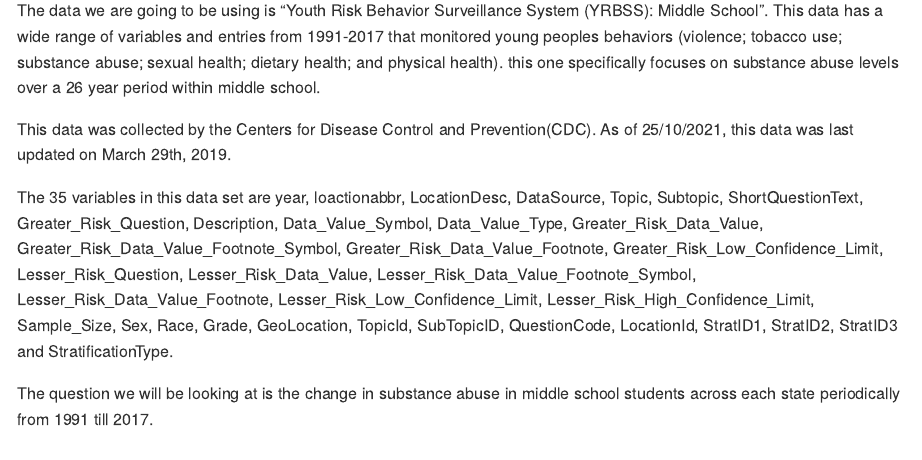
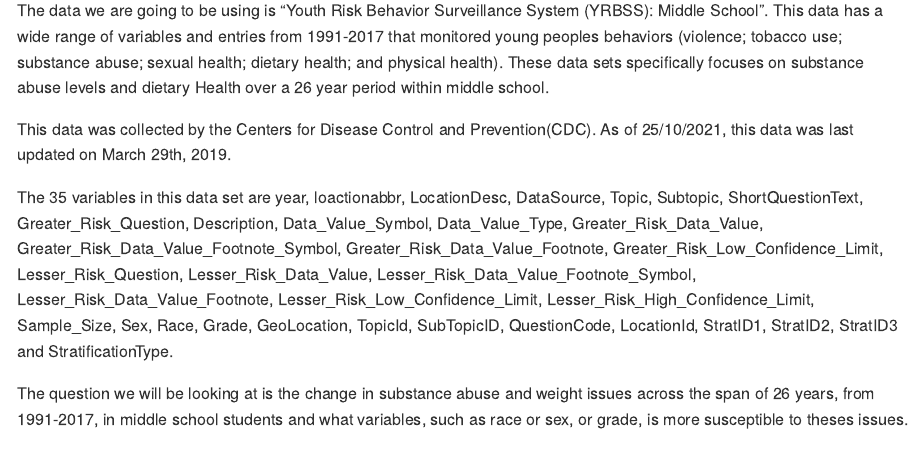
Before and after one commit to AndrewAllan304/project-TeamHull, an R Markdown document (proposal/proposal.Rmd): the page in a window 1100 px wide, from 420 px down. Rendered offline with R 4.5, knitr and Pandoc, with nearby package versions; some code elsewhere in the file could not run offline.

Commit message:
Proposal

```diff
--- a/proposal/proposal.Rmd
+++ b/proposal/proposal.Rmd
@@ -15,14 +15,14 @@
 
 ## 1. Introduction
 
-The data we are going to be using is "Youth Risk Behavior Surveillance System (YRBSS): Middle School". This data has a wide range of variables and entries from 1991-2017 that monitored young peoples behaviors (violence; tobacco use; substance abuse; sexual health; dietary health; and physical health). this one specifically focuses on substance abuse levels over a 26 year period within middle school.
+The data we are going to be using is "Youth Risk Behavior Surveillance System (YRBSS): Middle School". This data has a wide range of variables and entries from 1991-2017 that monitored young peoples behaviors (violence; tobacco use; substance abuse; sexual health; dietary health; and physical health). These data sets specifically focuses on substance abuse levels and dietary Health over a 26 year period within middle school.
 
 This data was collected by the Centers for Disease Control and Prevention(CDC). As of 25/10/2021, this data was last updated on March 29th, 2019.
 
 The 35 variables in this data set are year, loactionabbr, LocationDesc, DataSource, Topic, Subtopic, ShortQuestionText, Greater_Risk_Question, Description, Data_Value_Symbol, Data_Value_Type, Greater_Risk_Data_Value, Greater_Risk_Data_Value_Footnote_Symbol, Greater_Risk_Data_Value_Footnote, Greater_Risk_Low_Confidence_Limit, Lesser_Risk_Question,
 Lesser_Risk_Data_Value, Lesser_Risk_Data_Value_Footnote_Symbol, Lesser_Risk_Data_Value_Footnote, Lesser_Risk_Low_Confidence_Limit, Lesser_Risk_High_Confidence_Limit, Sample_Size, Sex, Race, Grade, GeoLocation, TopicId, SubTopicID, QuestionCode, LocationId, StratID1, StratID2, StratID3 and StratificationType.
 
-The question we will be looking at is the change in substance abuse in middle school students across each state periodically from 1991 till 2017.
+The question we will be looking at is the change in substance abuse and weight issues across the span of 26 years, from 1991-2017, in middle school students and what variables, such as race or sex, or grade, is more susceptible to theses issues.
 
 ## 2. Data
 
```
Also changed, not shown: data/README.md, proposal/proposal.Rmd (3 more changed lines), 2 other files.
